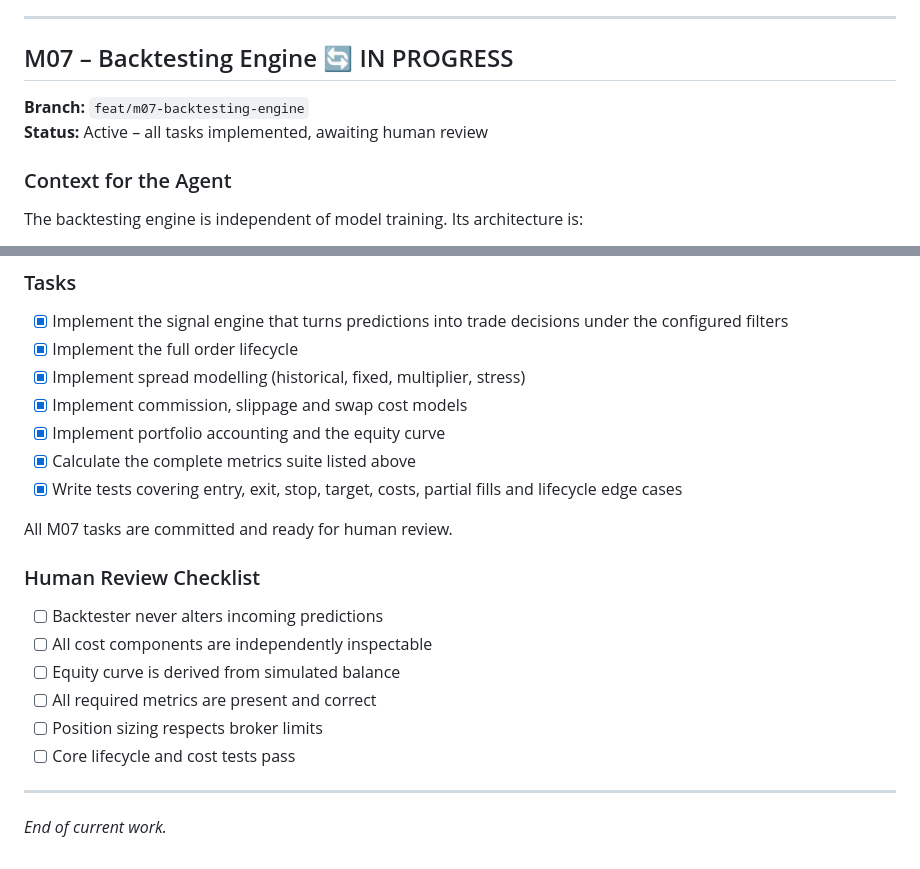
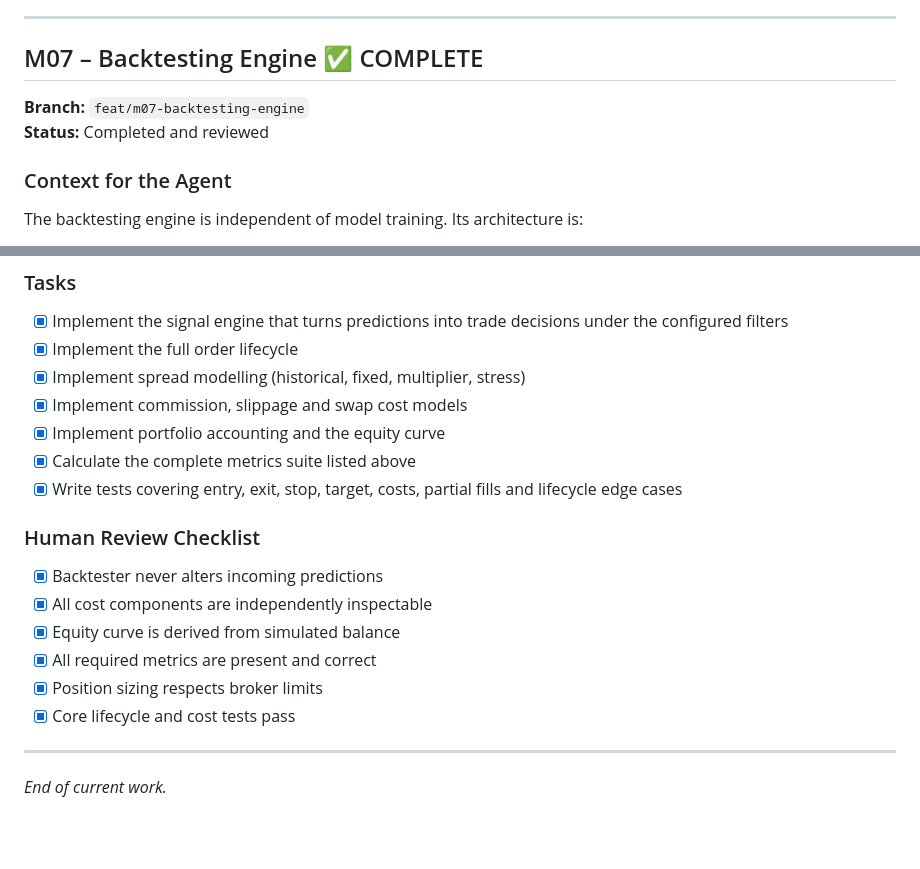
Before and after one commit to proof-lab/proof-lab, a Markdown page: PROGRESS.md, 2 parts joined by grey strips. Drawn GitHub-style; blank space fills up the shorter version.

Commit message:
chore(`/`): record human review signoff for M07 in `PROGRESS.md`
Recorded human review checklist signoff and marked Milestone M07 complete in PROGRESS.md.

Confirms backtesting engine correctness, cost transparency, and metric integrity.

```diff
--- a/PROGRESS.md
+++ b/PROGRESS.md
@@ -315,10 +315,10 @@ The system must track the number of experiments performed and warn when many exp
 
 ---
 
-## M07 – Backtesting Engine 🔄 IN PROGRESS
+## M07 – Backtesting Engine ✅ COMPLETE
 
 **Branch:** `feat/m07-backtesting-engine`
-**Status:** Active – all tasks implemented, awaiting human review
+**Status:** Completed and reviewed
 
 ### Context for the Agent
 
@@ -354,16 +354,14 @@ The equity curve is generated from the actual simulated account balance and must
 - [x] Calculate the complete metrics suite listed above
 - [x] Write tests covering entry, exit, stop, target, costs, partial fills and lifecycle edge cases
 
-All M07 tasks are committed and ready for human review.
-
 ### Human Review Checklist
 
-- [ ] Backtester never alters incoming predictions
-- [ ] All cost components are independently inspectable
-- [ ] Equity curve is derived from simulated balance
-- [ ] All required metrics are present and correct
-- [ ] Position sizing respects broker limits
-- [ ] Core lifecycle and cost tests pass
+- [x] Backtester never alters incoming predictions
+- [x] All cost components are independently inspectable
+- [x] Equity curve is derived from simulated balance
+- [x] All required metrics are present and correct
+- [x] Position sizing respects broker limits
+- [x] Core lifecycle and cost tests pass
 
 ---
 
```
